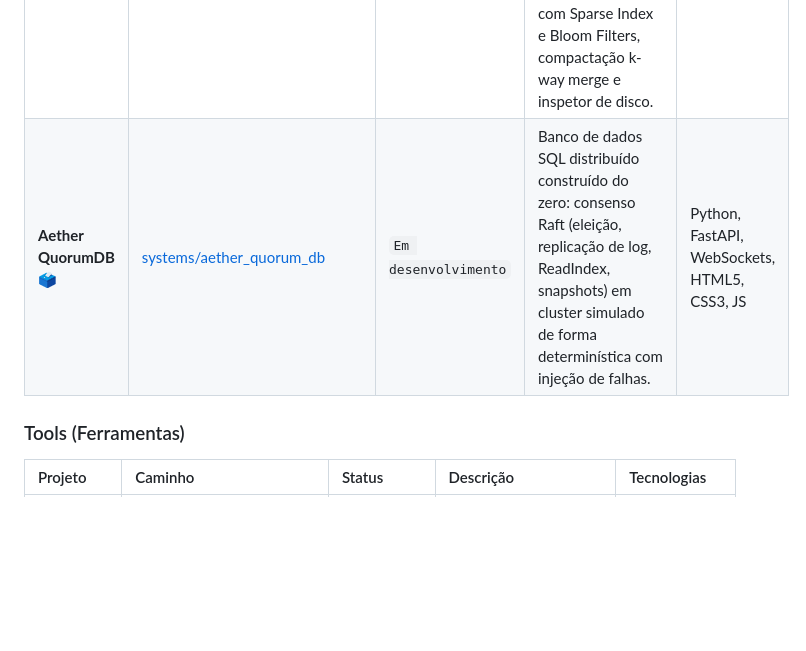
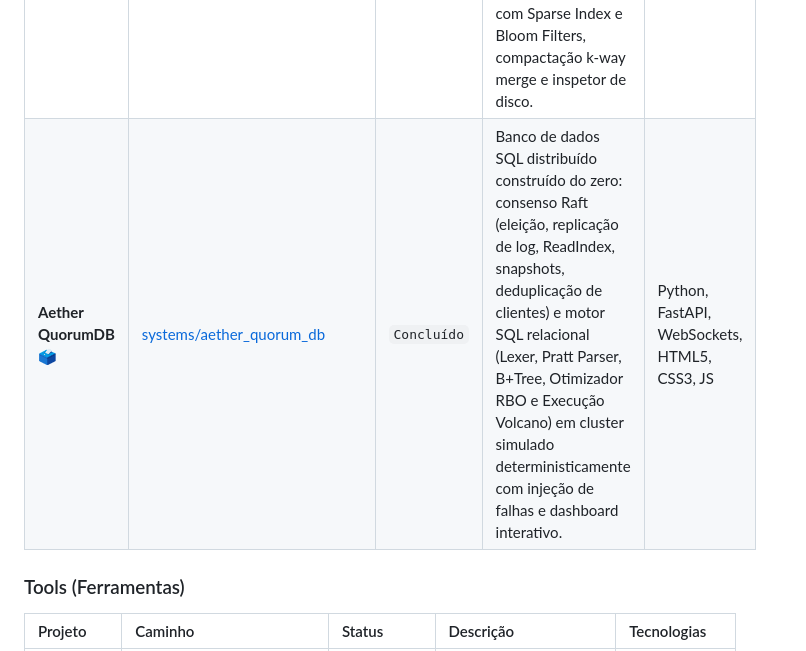
Before and after one commit to Leturnos/antigravity-labs, a Markdown page: README.md, the part around the change. Drawn GitHub-style; blank space fills up the shorter version.

Commit message:
docs(quorum-db): document Aether QuorumDB and update project status in root README

```diff
--- a/README.md
+++ b/README.md
@@ -178,7 +178,7 @@ flowchart LR
 | Projeto | Caminho | Status | Descrição | Tecnologias |
 | :--- | :--- | :--- | :--- | :--- |
 | **Aether Storage Internals 📦** | [systems/aether_storage_internals](./systems/aether_storage_internals) | `Concluído` | Storage Engine chave-valor artesanal LSM-Tree (estilo RocksDB/LevelDB) com MemTable em SkipList O(log n), WAL append-only com CRC32, SSTables binárias com Sparse Index e Bloom Filters, compactação k-way merge e inspetor de disco. | Python, FastAPI, WebSockets, HTML5, CSS3, JS |
-| **Aether QuorumDB 🗳️** | [systems/aether_quorum_db](./systems/aether_quorum_db) | `Em desenvolvimento` | Banco de dados SQL distribuído construído do zero: consenso Raft (eleição, replicação de log, ReadIndex, snapshots) em cluster simulado de forma determinística com injeção de falhas. | Python, FastAPI, WebSockets, HTML5, CSS3, JS |
+| **Aether QuorumDB 🗳️** | [systems/aether_quorum_db](./systems/aether_quorum_db) | `Concluído` | Banco de dados SQL distribuído construído do zero: consenso Raft (eleição, replicação de log, ReadIndex, snapshots, deduplicação de clientes) e motor SQL relacional (Lexer, Pratt Parser, B+Tree, Otimizador RBO e Execução Volcano) em cluster simulado deterministicamente com injeção de falhas e dashboard interativo. | Python, FastAPI, WebSockets, HTML5, CSS3, JS |
 
 ### Tools (Ferramentas)
 
```
Also changed, not shown: systems/aether_quorum_db/README.md (added, +160 -0 lines).
